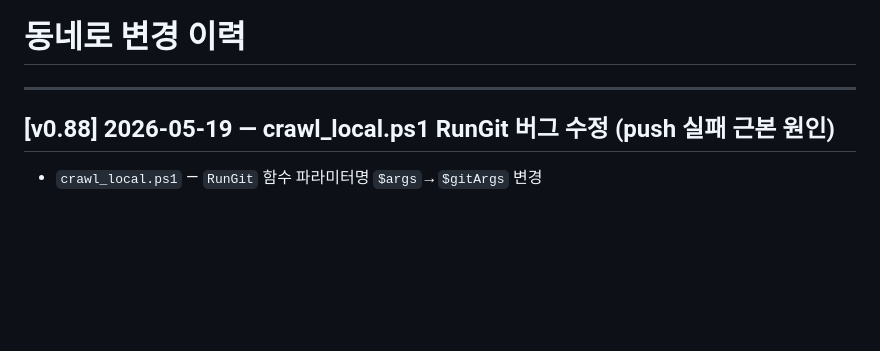
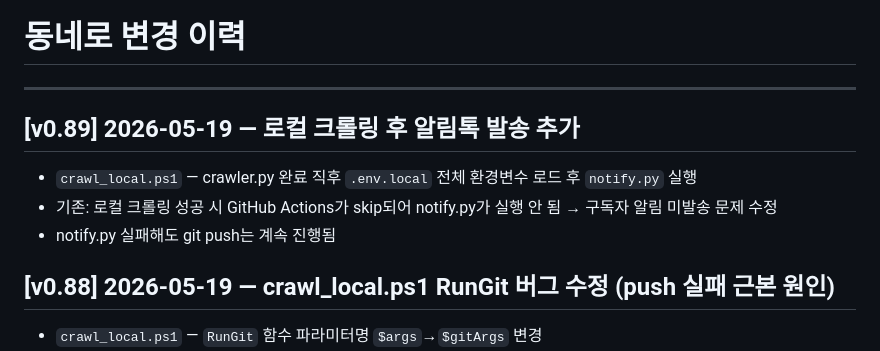
Before and after one commit to jnyoong/dongnero, a Markdown page: CHANGELOG.md, the part around the change. Drawn GitHub-style; blank space fills up the shorter version.

Commit message:
docs: CHANGELOG v0.89

```diff
--- a/CHANGELOG.md
+++ b/CHANGELOG.md
@@ -1,6 +1,12 @@
 # 동네로 변경 이력
 
 ---
+
+## [v0.89] 2026-05-19 — 로컬 크롤링 후 알림톡 발송 추가
+
+- `crawl_local.ps1` — crawler.py 완료 직후 `.env.local` 전체 환경변수 로드 후 `notify.py` 실행
+- 기존: 로컬 크롤링 성공 시 GitHub Actions가 skip되어 notify.py가 실행 안 됨 → 구독자 알림 미발송 문제 수정
+- notify.py 실패해도 git push는 계속 진행됨
 
 ## [v0.88] 2026-05-19 — crawl_local.ps1 RunGit 버그 수정 (push 실패 근본 원인)
 
```
